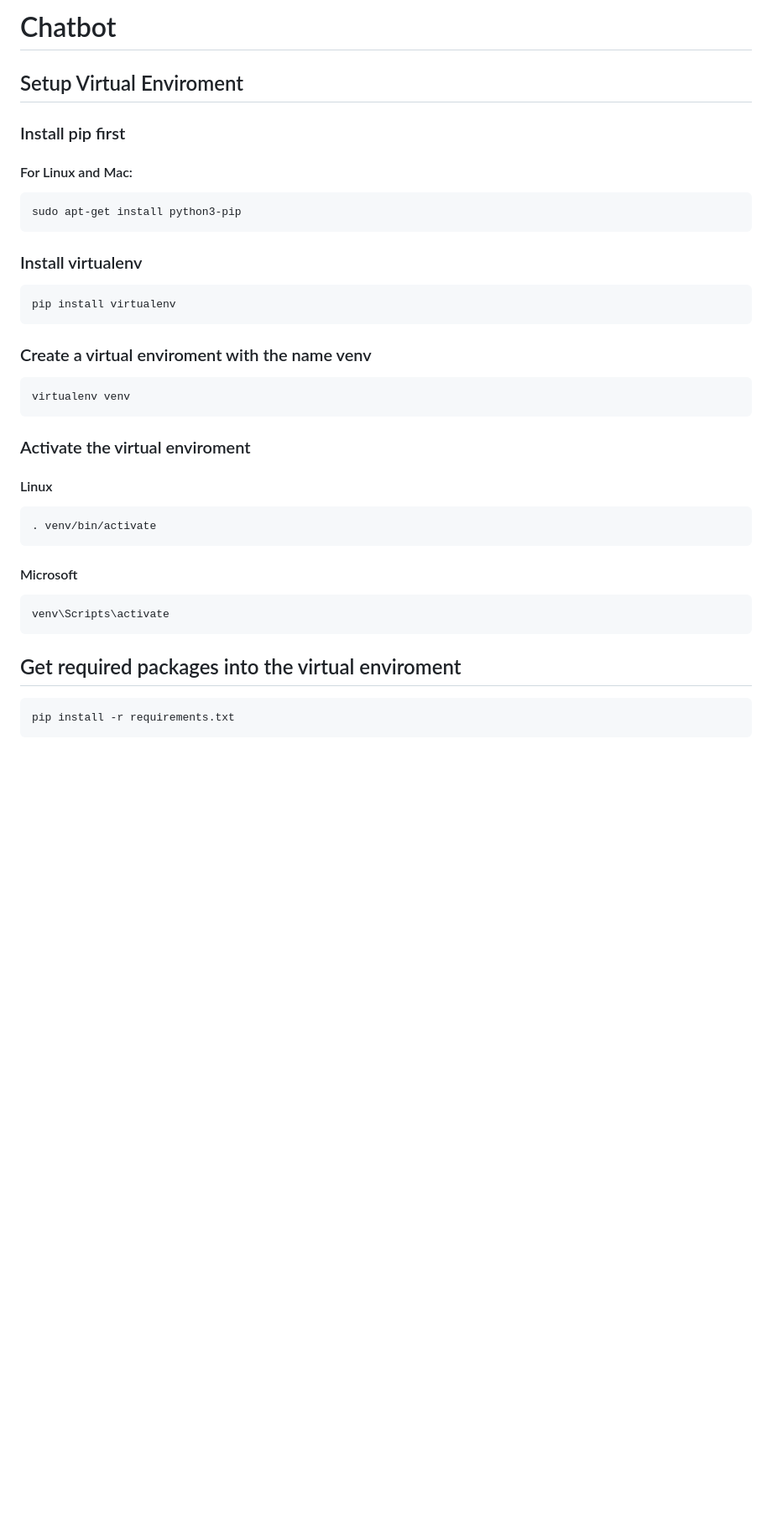
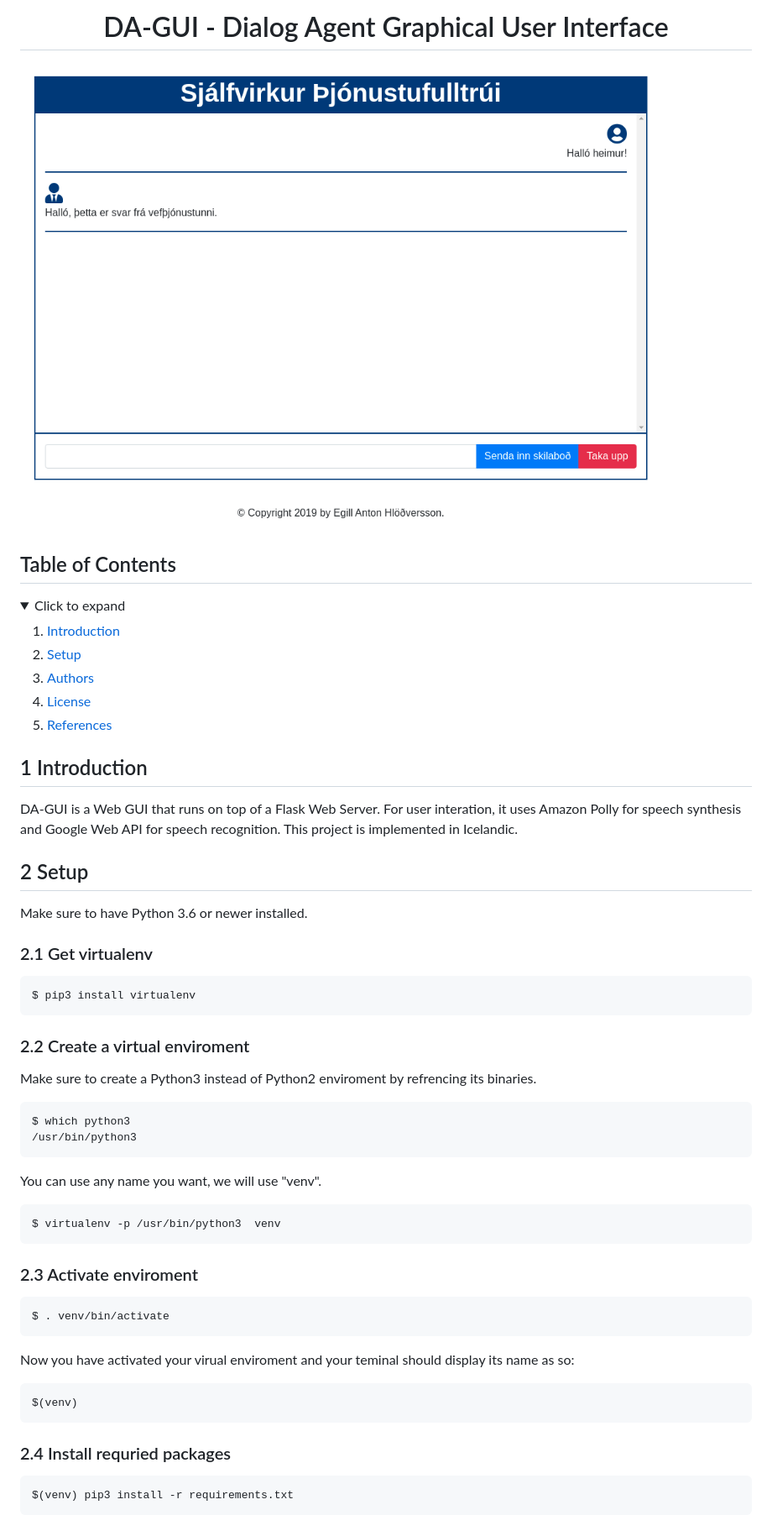
Before and after one commit to egillanton/da-gui, a Markdown page: README.md, the part around one of its changes. Shown at 84% size. Rendered like a GitHub page; pictures changed too: img/screenshot.png (added); folded sections open; blank space fills up the shorter version.

````diff
--- a/README.md
+++ b/README.md
@@ -1,38 +1,67 @@
-# Chatbot
+<h1 align="center">
+DA-GUI - Dialog Agent Graphical User Interface
+</h1>
 
-## Setup Virtual Enviroment
+<img src="img/screenshot.png" alt="Screenshot" align="center"/>
 
-### Install pip first
 
-#### For Linux and Mac:
+## Table of Contents
+<!-- ⛔️ MD-MAGIC-EXAMPLE:START (TOC:collapse=true&collapseText=Click to expand) -->
+<details>
+<summary>Click to expand</summary>
+
+1. [Introduction](#1-introduction)
+2. [Setup](#3-setup)
+3. [Authors](#4-authors)
+4. [License](#5-license)
+5. [References](#6-references)
+
+</details>
+<!-- ⛔️ MD-MAGIC-EXAMPLE:END -->
+
+
+## 1 Introduction
+
+DA-GUI is a Web GUI that runs on top of a Flask Web Server.
+For user interation, it uses Amazon Polly for speech synthesis and Google Web API for speech recognition.
+This project is implemented in Icelandic.
+
+## 2 Setup
+
+Make sure to have Python 3.6 or newer installed.
+
+### 2.1 Get virtualenv
+
 ```bash
-sudo apt-get install python3-pip
+$ pip3 install virtualenv
 ```
 
-### Install virtualenv
+### 2.2 Create a virtual enviroment
+
+Make sure to create a Python3 instead of Python2 enviroment by refrencing its binaries.
 ```bash
-pip install virtualenv
+$ which python3
+/usr/bin/python3
 ```
 
-### Create  a virtual enviroment with the name venv
+You can use any name you want, we will use "venv".
 ```bash
-virtualenv venv
+$ virtualenv -p /usr/bin/python3  venv
 ```
 
-### Activate the virtual enviroment
+### 2.3 Activate enviroment
 
-#### Linux
 ```bash
-. venv/bin/activate
+$ . venv/bin/activate
 ```
 
-#### Microsoft
+Now you have activated your virual enviroment and your teminal should display its name as so:
 ```bash
-venv\Scripts\activate
+$(venv)
 ```
 
-## Get required packages into the virtual enviroment
+### 2.4 Install requried packages
 ```bash
-pip install -r requirements.txt
+$(venv) pip3 install -r requirements.txt
 ```
 
````
Also changed, not shown: other parts of README.md (+21 -26 lines), 7 other files.
